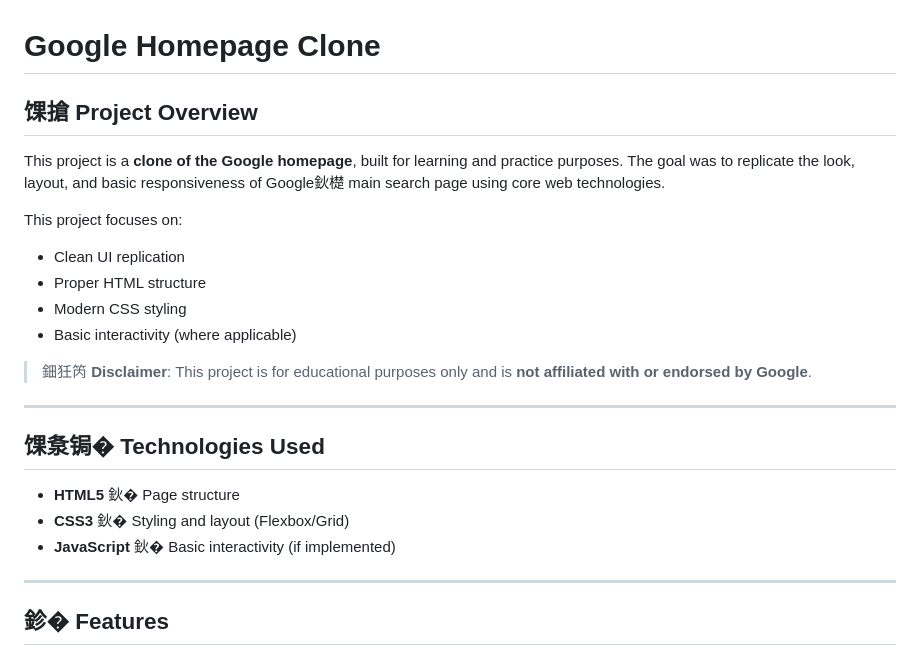
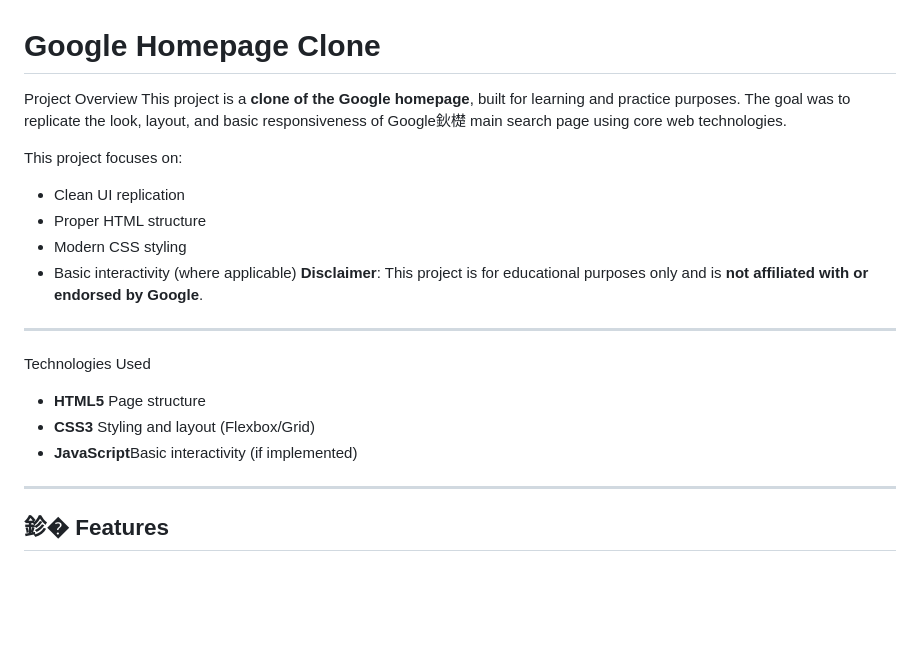
Before and after one commit to mwaura-wycleaf/GOOGLE_cloneee, a Markdown page: README.md, the part around the change. GitHub-like rendering; blank space fills up the shorter version.

Commit message:
Revise README for better structure and readability
Updated README.md to improve formatting and clarity.

```diff
--- a/README.md
+++ b/README.md
@@ -1,6 +1,6 @@
 # Google Homepage Clone
 
-## 馃搶 Project Overview
+Project Overview
 This project is a **clone of the Google homepage**, built for learning and practice purposes. The goal was to replicate the look, layout, and basic responsiveness of Google鈥檚 main search page using core web technologies.
 
 This project focuses on:
@@ -8,15 +8,14 @@ This project focuses on:
 - Proper HTML structure
 - Modern CSS styling
 - Basic interactivity (where applicable)
-
-> 鈿狅笍 **Disclaimer**: This project is for educational purposes only and is **not affiliated with or endorsed by Google**.
+ **Disclaimer**: This project is for educational purposes only and is **not affiliated with or endorsed by Google**.
 
 ---
 
-## 馃洜锔� Technologies Used
-- **HTML5** 鈥� Page structure
-- **CSS3** 鈥� Styling and layout (Flexbox/Grid)
-- **JavaScript** 鈥� Basic interactivity (if implemented)
+ Technologies Used
+- **HTML5**  Page structure
+- **CSS3** Styling and layout (Flexbox/Grid)
+- **JavaScript**Basic interactivity (if implemented)
 
 ---
 
```
